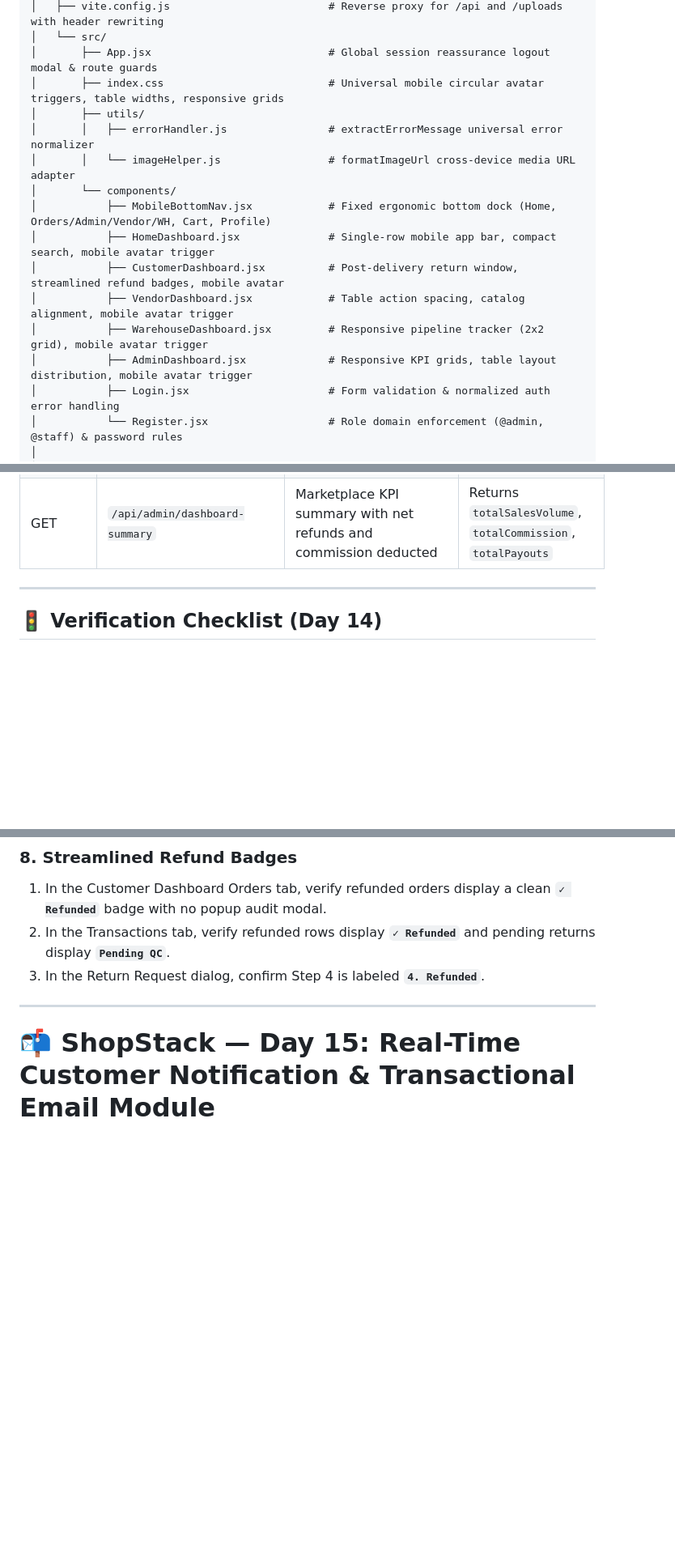
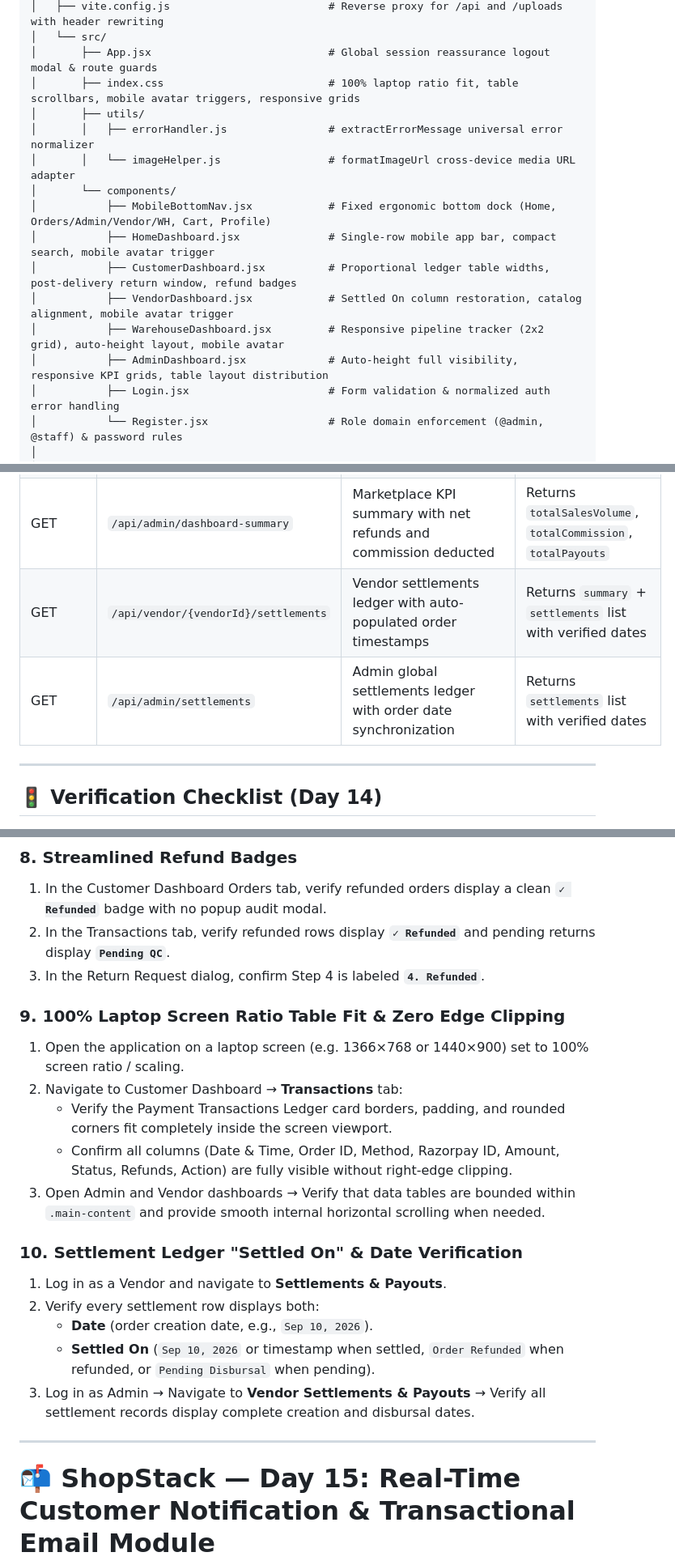
Before and after one commit to anirban0021/ShopStack--Enterprise-Multi-Vendor-E-Commerce-Platform, a Markdown page: README.md, 3 parts joined by grey strips. Shown at 81% size. Rendered like a GitHub page; blank space fills up the shorter version.

```diff
--- a/README.md
+++ b/README.md
@@ -2035,17 +2062,17 @@ ShopStack/
 │   ├── vite.config.js                         # Reverse proxy for /api and /uploads with header rewriting
 │   └── src/
 │       ├── App.jsx                            # Global session reassurance logout modal & route guards
-│       ├── index.css                          # Universal mobile circular avatar triggers, table widths, responsive grids
+│       ├── index.css                          # 100% laptop ratio fit, table scrollbars, mobile avatar triggers, responsive grids
 │       ├── utils/
 │       │   ├── errorHandler.js                # extractErrorMessage universal error normalizer
 │       │   └── imageHelper.js                 # formatImageUrl cross-device media URL adapter
 │       └── components/
 │           ├── MobileBottomNav.jsx            # Fixed ergonomic bottom dock (Home, Orders/Admin/Vendor/WH, Cart, Profile)
 │           ├── HomeDashboard.jsx              # Single-row mobile app bar, compact search, mobile avatar trigger
-│           ├── CustomerDashboard.jsx          # Post-delivery return window, streamlined refund badges, mobile avatar
-│           ├── VendorDashboard.jsx            # Table action spacing, catalog alignment, mobile avatar trigger
-│           ├── WarehouseDashboard.jsx         # Responsive pipeline tracker (2x2 grid), mobile avatar trigger
-│           ├── AdminDashboard.jsx             # Responsive KPI grids, table layout distribution, mobile avatar trigger
+│           ├── CustomerDashboard.jsx          # Proportional ledger table widths, post-delivery return window, refund badges
+│           ├── VendorDashboard.jsx            # Settled On column restoration, catalog alignment, mobile avatar trigger
+│           ├── WarehouseDashboard.jsx         # Responsive pipeline tracker (2x2 grid), auto-height layout, mobile avatar
+│           ├── AdminDashboard.jsx             # Auto-height full visibility, responsive KPI grids, table layout distribution
 │           ├── Login.jsx                      # Form validation & normalized auth error handling
 │           └── Register.jsx                   # Role domain enforcement (@admin, @staff) & password rules
 │
@@ -2077,6 +2106,8 @@ Method | Endpoint | Description | Payload Format / Response Model
 GET | `/api/commission/calculate` | Calculates splits on-the-fly for gross `amount` and optional `rate` | Returns `{"grossAmount", "rate", "commissionAmount", "netVendorPayout"}`
 GET | `/api/commission/records` | Retrieves commission/settlement records by `vendorId` or `orderId` | Returns List of `Settlement`
 GET | `/api/admin/dashboard-summary` | Marketplace KPI summary with net refunds and commission deducted | Returns `totalSalesVolume`, `totalCommission`, `totalPayouts`
+GET | `/api/vendor/{vendorId}/settlements` | Vendor settlements ledger with auto-populated order timestamps | Returns `summary` + `settlements` list with verified dates
+GET | `/api/admin/settlements` | Admin global settlements ledger with order date synchronization | Returns `settlements` list with verified dates
 
 ---
 
@@ -2137,6 +2168,20 @@ GET | `/api/admin/dashboard-summary` | Marketplace KPI summary with net refunds
 1. In the Customer Dashboard Orders tab, verify refunded orders display a clean **`✓ Refunded`** badge with no popup audit modal.
 2. In the Transactions tab, verify refunded rows display **`✓ Refunded`** and pending returns display **`Pending QC`**.
 3. In the Return Request dialog, confirm Step 4 is labeled **`4. Refunded`**.
+
+### 9. 100% Laptop Screen Ratio Table Fit & Zero Edge Clipping
+1. Open the application on a laptop screen (e.g. 1366×768 or 1440×900) set to 100% screen ratio / scaling.
+2. Navigate to Customer Dashboard → **Transactions** tab:
+   - Verify the Payment Transactions Ledger card borders, padding, and rounded corners fit completely inside the screen viewport.
+   - Confirm all columns (Date & Time, Order ID, Method, Razorpay ID, Amount, Status, Refunds, Action) are fully visible without right-edge clipping.
+3. Open Admin and Vendor dashboards → Verify that data tables are bounded within `.main-content` and provide smooth internal horizontal scrolling when needed.
+
+### 10. Settlement Ledger "Settled On" & Date Verification
+1. Log in as a Vendor and navigate to **Settlements & Payouts**.
+2. Verify every settlement row displays both:
+   - **Date** (order creation date, e.g., `Sep 10, 2026`).
+   - **Settled On** (`Sep 10, 2026` or timestamp when settled, `Order Refunded` when refunded, or `Pending Disbursal` when pending).
+3. Log in as Admin → Navigate to **Vendor Settlements & Payouts** → Verify all settlement records display complete creation and disbursal dates.
 
 ---
 
```
Also changed, not shown: other parts of README.md (+33 -4 lines).
